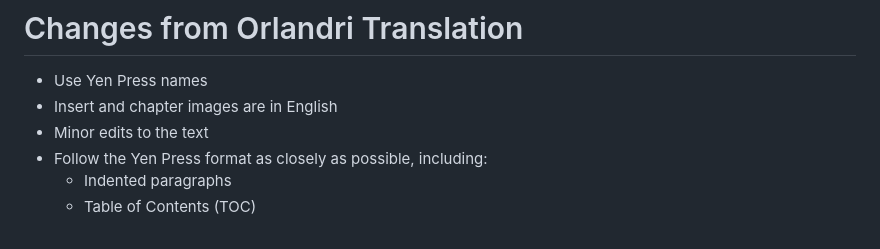
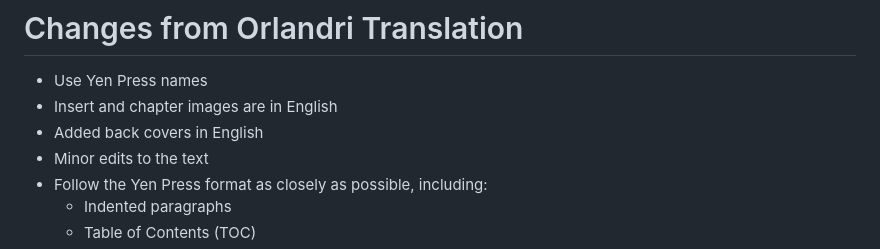
Before and after one commit to WorldEnd/worldend-formatting, a Markdown page: README.md, the part around the change. Rendered like a GitHub page.

Commit message:
Update changelog

```diff
--- a/README.md
+++ b/README.md
@@ -51,6 +51,7 @@ python ./Scripts/output_epub.py "./Volumes/Volume_03/" "./Output_v03/"
 # Changes from Orlandri Translation
 - Use Yen Press names
 - Insert and chapter images are in English
+- Added back covers in English
 - Minor edits to the text
 - Follow the Yen Press format as closely as possible, including:
   - Indented paragraphs
```
